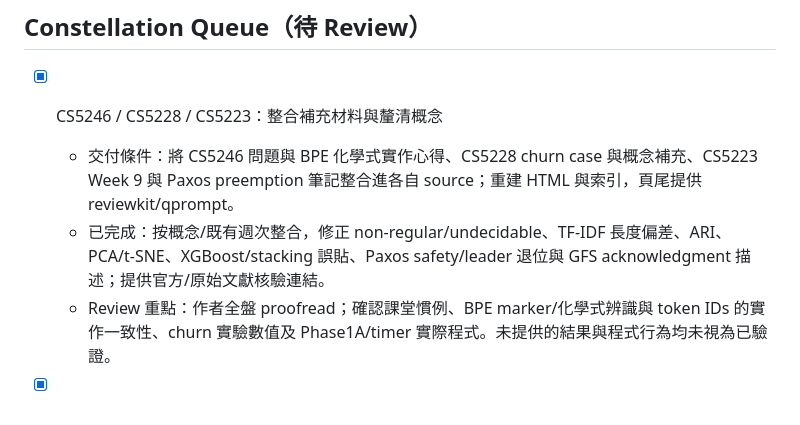
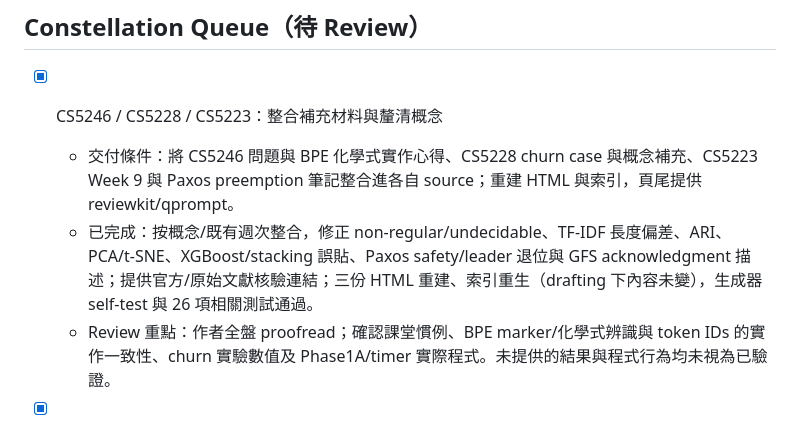
Before and after one commit to ChaoChienHung/Ludwigia, a Markdown page: TODO.md, the part around the change. Rendered like a GitHub page.

Commit message:
update notes

```diff
--- a/TODO.md
+++ b/TODO.md
@@ -15,7 +15,7 @@
 
 - [x] CS5246 / CS5228 / CS5223：整合補充材料與釐清概念
     - 交付條件：將 CS5246 問題與 BPE 化學式實作心得、CS5228 churn case 與概念補充、CS5223 Week 9 與 Paxos preemption 筆記整合進各自 source；重建 HTML 與索引，頁尾提供 reviewkit/qprompt。
-    - 已完成：按概念/既有週次整合，修正 non-regular/undecidable、TF-IDF 長度偏差、ARI、PCA/t-SNE、XGBoost/stacking 誤貼、Paxos safety/leader 退位與 GFS acknowledgment 描述；提供官方/原始文獻核驗連結。
+    - 已完成：按概念/既有週次整合，修正 non-regular/undecidable、TF-IDF 長度偏差、ARI、PCA/t-SNE、XGBoost/stacking 誤貼、Paxos safety/leader 退位與 GFS acknowledgment 描述；提供官方/原始文獻核驗連結；三份 HTML 重建、索引重生（drafting 下內容未變），生成器 self-test 與 26 項相關測試通過。
     - Review 重點：作者全盤 proofread；確認課堂慣例、BPE marker/化學式辨識與 token IDs 的實作一致性、churn 實驗數值及 Phase1A/timer 實際程式。未提供的結果與程式行為均未視為已驗證。
 
 - [x] CS5446 cheatsheet from the supplied course materials
```
